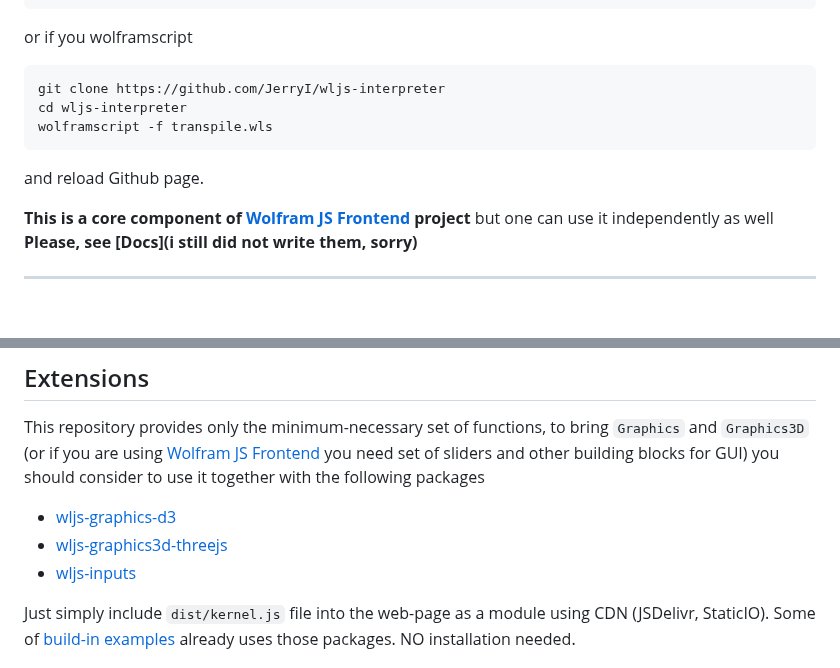
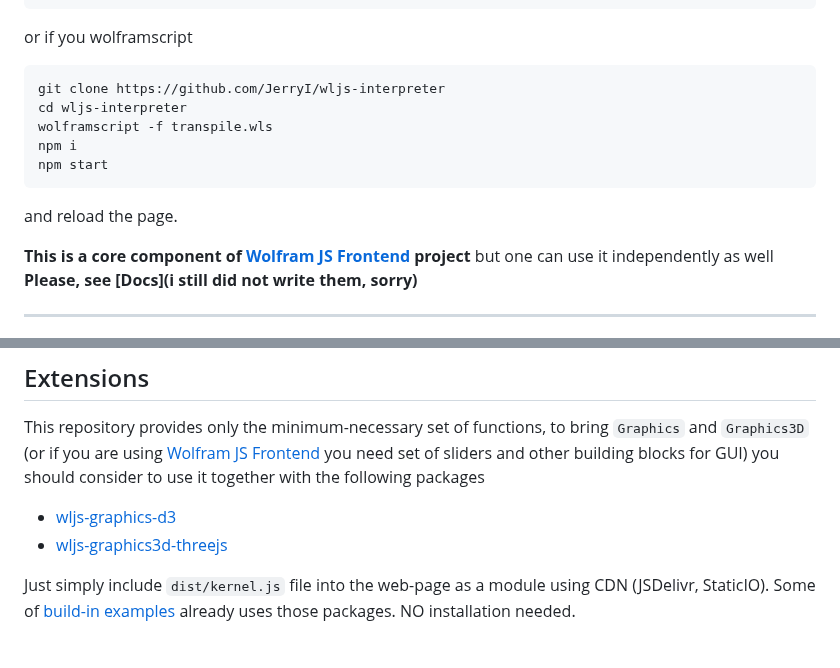
Before and after one commit to JerryI/wljs-interpreter, a Markdown page: README.md, 2 parts joined by grey strips. GitHub-like rendering; blank space fills up the shorter version.

Commit message:
clean up

````diff
--- a/README.md
+++ b/README.md
@@ -18,8 +18,10 @@ or if you wolframscript
 git clone https://github.com/JerryI/wljs-interpreter
 cd wljs-interpreter
 wolframscript -f transpile.wls
+npm i
+npm start
 ```
-and reload Github page.
+and reload the page.
 
 __This is a core component of [Wolfram JS Frontend](https://github.com/JerryI/wolfram-js-frontend) project__
 but one can use it independently as well
@@ -40,7 +42,6 @@ This repository provides only the minimum-necessary set of functions, to bring `
 
 - [wljs-graphics-d3](https://github.com/JerryI/wljs-graphics-d3)
 - [wljs-graphics3d-threejs](https://github.com/JerryI/Mathematica-ThreeJS-graphics-engine)
-- [wljs-inputs](https://github.com/JerryI/wljs-inputs)
 
 Just simply include `dist/kernel.js` file into the web-page as a module using CDN (JSDelivr, StaticIO). Some of [build-in examples]((#examples)) already uses those packages. NO installation needed.
 
````
